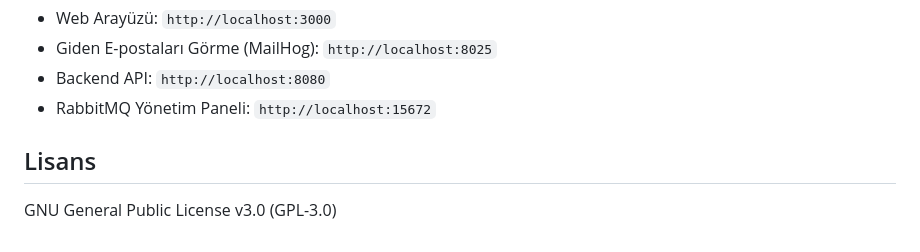
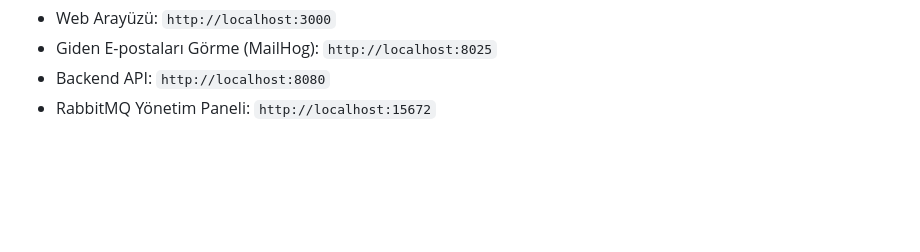
Before and after one commit to Baaaki/MyDreamCampus, a Markdown page: README.md, the part around the change. GitHub-like rendering; blank space fills up the shorter version.

```diff
--- a/README.md
+++ b/README.md
@@ -65,6 +65,3 @@ npm run dev
 - Giden E-postaları Görme (MailHog): `http://localhost:8025`
 - Backend API: `http://localhost:8080`
 - RabbitMQ Yönetim Paneli: `http://localhost:15672`
-
-## Lisans
-GNU General Public License v3.0 (GPL-3.0)
```
